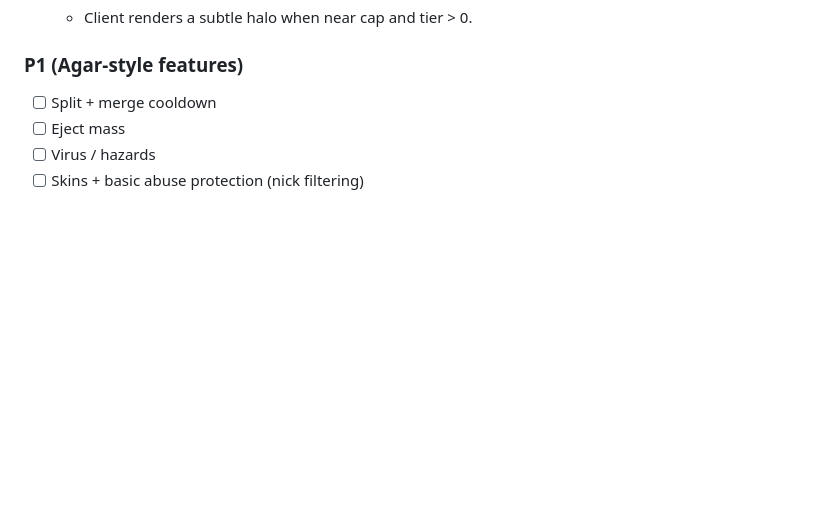
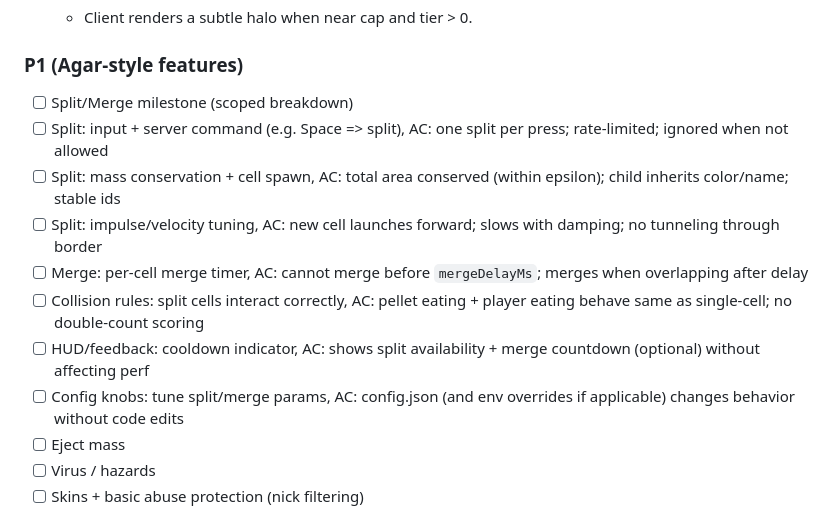
Before and after one commit to hhool/io-game-template, a Markdown page: README.md, the part around the change. Rendered like a GitHub page; blank space fills up the shorter version.

```diff
--- a/README.md
+++ b/README.md
@@ -252,7 +252,14 @@ Implemented (current):
   - Client renders a subtle halo when near cap and tier > 0.
 
 ### P1 (Agar-style features)
-- [ ] Split + merge cooldown
+- [ ] Split/Merge milestone (scoped breakdown)
+- [ ] Split: input + server command (e.g. Space => split), AC: one split per press; rate-limited; ignored when not allowed
+- [ ] Split: mass conservation + cell spawn, AC: total area conserved (within epsilon); child inherits color/name; stable ids
+- [ ] Split: impulse/velocity tuning, AC: new cell launches forward; slows with damping; no tunneling through border
+- [ ] Merge: per-cell merge timer, AC: cannot merge before `mergeDelayMs`; merges when overlapping after delay
+- [ ] Collision rules: split cells interact correctly, AC: pellet eating + player eating behave same as single-cell; no double-count scoring
+- [ ] HUD/feedback: cooldown indicator, AC: shows split availability + merge countdown (optional) without affecting perf
+- [ ] Config knobs: tune split/merge params, AC: config.json (and env overrides if applicable) changes behavior without code edits
 - [ ] Eject mass
 - [ ] Virus / hazards
 - [ ] Skins + basic abuse protection (nick filtering)
```
Also changed, not shown: README.zh.md (+8 -1 lines).
